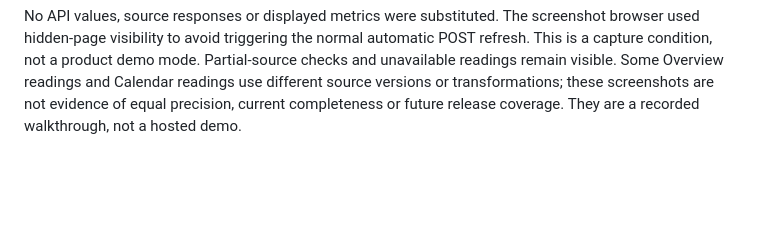
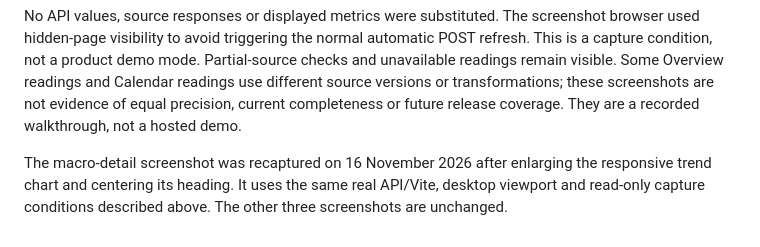
Before and after one commit to pecakxkamil/macrolens, a Markdown page: docs/screenshots/README.md, the part around the change. Rendered like a GitHub page; blank space fills up the shorter version.

```diff
--- a/docs/screenshots/README.md
+++ b/docs/screenshots/README.md
@@ -17,3 +17,8 @@ Partial-source checks and unavailable readings remain visible. Some Overview
 readings and Calendar readings use different source versions or transformations;
 these screenshots are not evidence of equal precision, current completeness or
 future release coverage. They are a recorded walkthrough, not a hosted demo.
+
+The macro-detail screenshot was recaptured on 16 November 2026 after enlarging
+the responsive trend chart and centering its heading. It uses the same real
+API/Vite, desktop viewport and read-only capture conditions described above.
+The other three screenshots are unchanged.
```
Also changed, not shown: docs/screenshots/macro-detail.png, 3 other files.
